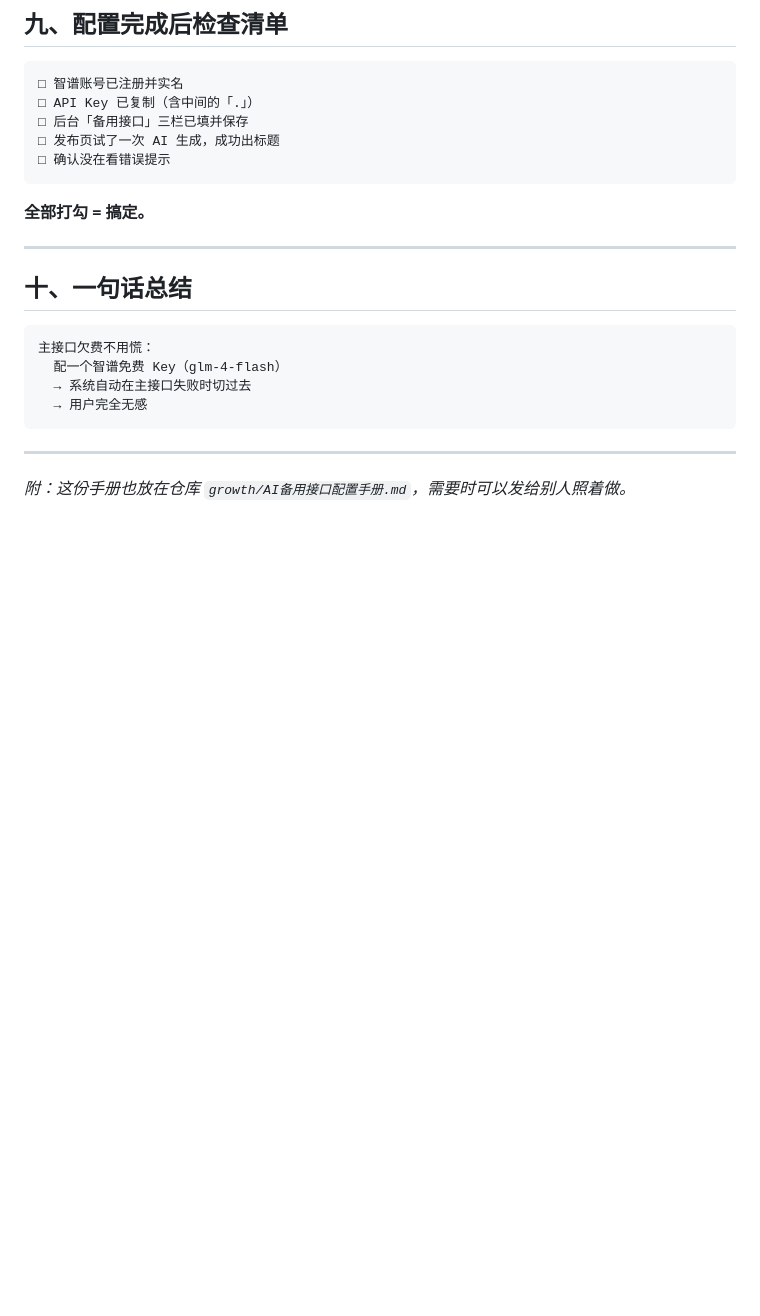
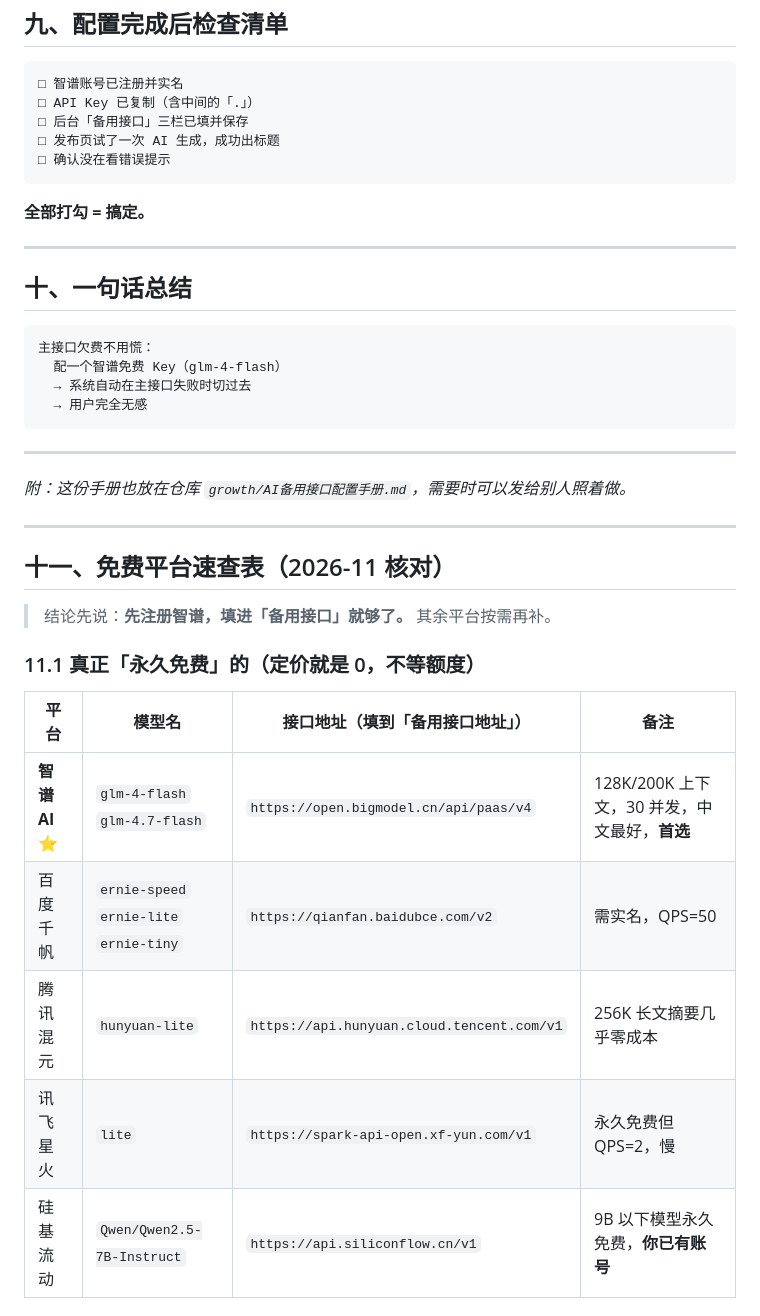
Before and after one commit to lucky0576/xiaoyu-laile, a Markdown page: growth/AI备用接口配置手册.md, the part around one of its changes. GitHub-like rendering; blank space fills up the shorter version.

Commit message:
手册补充：免费 AI 平台速查表（永久免费/送额度/海外三类，含接口地址与模型名）

```diff
--- a/growth/AI备用接口配置手册.md
+++ b/growth/AI备用接口配置手册.md
@@ -326,3 +326,20 @@ https://siliconflow.cn → 费用中心 → 充值 50 元
 ---
 
 *附：这份手册也放在仓库 `growth/AI备用接口配置手册.md`，需要时可以发给别人照着做。*
+
+---
+
+## 十一、免费平台速查表（2026-11 核对）
+
+> 结论先说：**先注册智谱，填进「备用接口」就够了。** 其余平台按需再补。
+
+### 11.1 真正「永久免费」的（定价就是 0，不等额度）
+
+| 平台 | 模型名 | 接口地址（填到「备用接口地址」） | 备注 |
+|---|---|---|---|
+| **智谱 AI** ⭐ | `glm-4-flash`<br>`glm-4.7-flash` | `https://open.bigmodel.cn/api/paas/v4` | 128K/200K 上下文，30 并发，中文最好，**首选** |
+| 百度千帆 | `ernie-speed`<br>`ernie-lite`<br>`ernie-tiny` | `https://qianfan.baidubce.com/v2` | 需实名，QPS=50 |
+| 腾讯混元 | `hunyuan-lite` | `https://api.hunyuan.cloud.tencent.com/v1` | 256K 长文摘要几乎零成本 |
+| 讯飞星火 | `lite` | `https://spark-api-open.xf-yun.com/v1` | 永久免费但 QPS=2，慢 |
+| 硅基流动 | `Qwen/Qwen2.5-7B-Instruct` | `https://api.siliconflow.cn/v1` | 9B 以下模型永久免费，**你已有账号** |
+
```
Also changed, not shown: other parts of growth/AI备用接口配置手册.md (+50 -0 lines).
